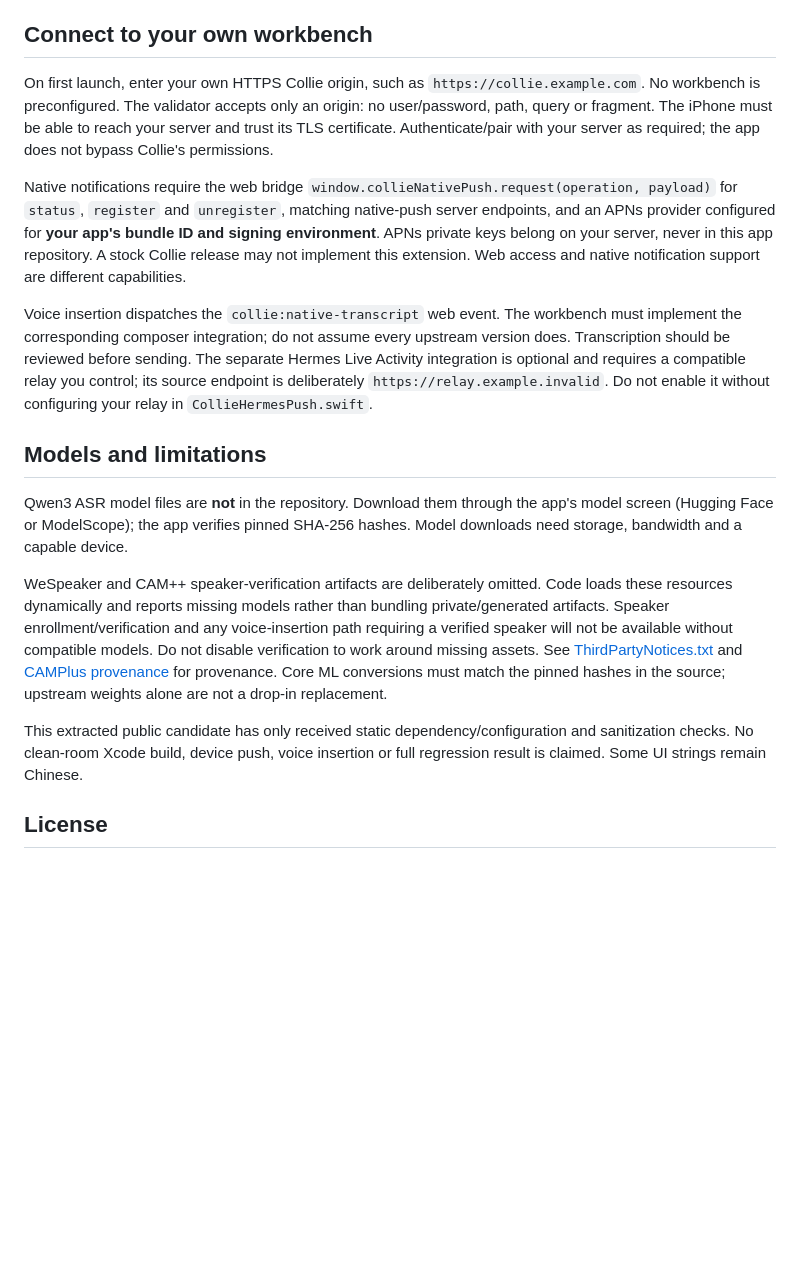
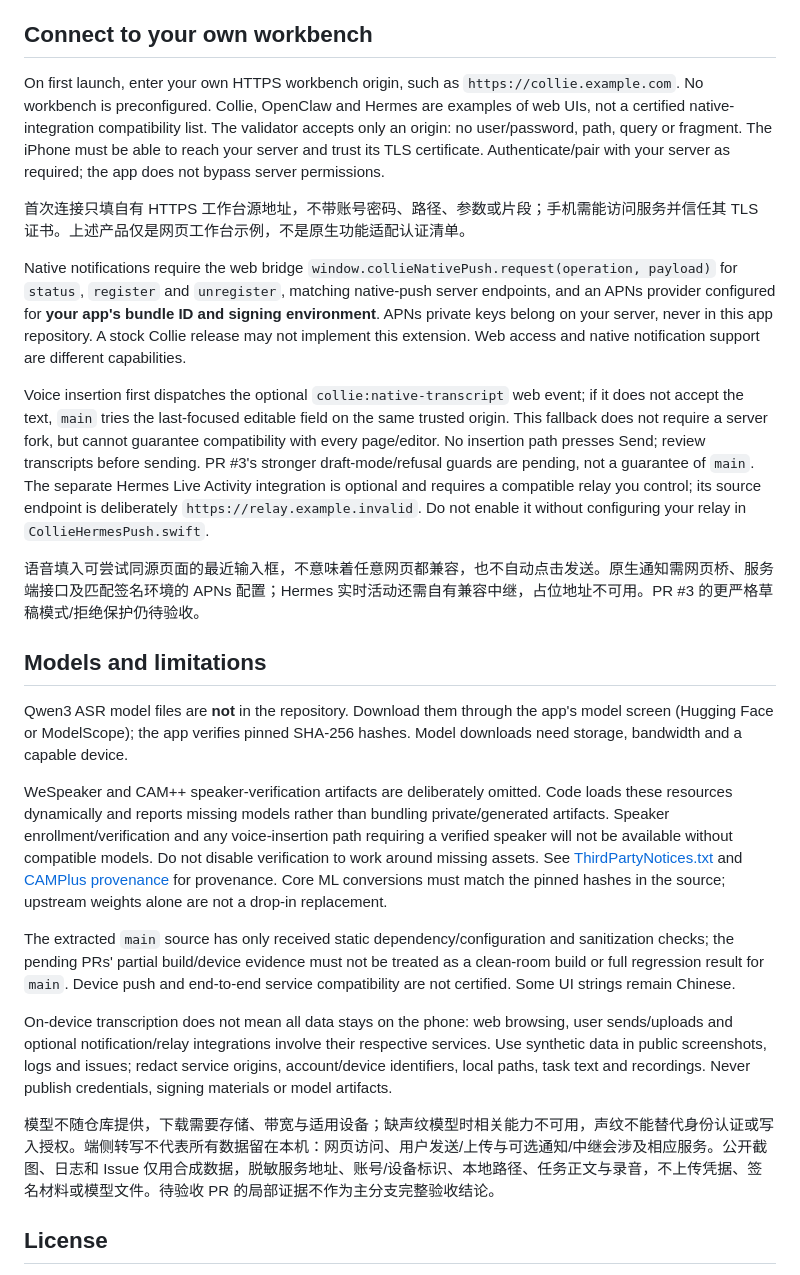
Before and after one commit to alexlee2046/yihu-ios, a Markdown page: README.md, the part around one of its changes. GitHub-like rendering; blank space fills up the shorter version.

```diff
--- a/README.md
+++ b/README.md
@@ -51,11 +54,15 @@ All Swift imports are Apple SDK modules. The required third-party Swift inferenc
 
 ## Connect to your own workbench
 
-On first launch, enter your own HTTPS Collie origin, such as `https://collie.example.com`. No workbench is preconfigured. The validator accepts only an origin: no user/password, path, query or fragment. The iPhone must be able to reach your server and trust its TLS certificate. Authenticate/pair with your server as required; the app does not bypass Collie's permissions.
+On first launch, enter your own HTTPS workbench origin, such as `https://collie.example.com`. No workbench is preconfigured. Collie, OpenClaw and Hermes are examples of web UIs, not a certified native-integration compatibility list. The validator accepts only an origin: no user/password, path, query or fragment. The iPhone must be able to reach your server and trust its TLS certificate. Authenticate/pair with your server as required; the app does not bypass server permissions.
+
+首次连接只填自有 HTTPS 工作台源地址，不带账号密码、路径、参数或片段；手机需能访问服务并信任其 TLS 证书。上述产品仅是网页工作台示例，不是原生功能适配认证清单。
 
 Native notifications require the web bridge `window.collieNativePush.request(operation, payload)` for `status`, `register` and `unregister`, matching native-push server endpoints, and an APNs provider configured for **your app's bundle ID and signing environment**. APNs private keys belong on your server, never in this app repository. A stock Collie release may not implement this extension. Web access and native notification support are different capabilities.
 
-Voice insertion dispatches the `collie:native-transcript` web event. The workbench must implement the corresponding composer integration; do not assume every upstream version does. Transcription should be reviewed before sending. The separate Hermes Live Activity integration is optional and requires a compatible relay you control; its source endpoint is deliberately `https://relay.example.invalid`. Do not enable it without configuring your relay in `CollieHermesPush.swift`.
+Voice insertion first dispatches the optional `collie:native-transcript` web event; if it does not accept the text, `main` tries the last-focused editable field on the same trusted origin. This fallback does not require a server fork, but cannot guarantee compatibility with every page/editor. No insertion path presses Send; review transcripts before sending. PR #3's stronger draft-mode/refusal guards are pending, not a guarantee of `main`. The separate Hermes Live Activity integration is optional and requires a compatible relay you control; its source endpoint is deliberately `https://relay.example.invalid`. Do not enable it without configuring your relay in `CollieHermesPush.swift`.
+
+语音填入可尝试同源页面的最近输入框，不意味着任意网页都兼容，也不自动点击发送。原生通知需网页桥、服务端接口及匹配签名环境的 APNs 配置；Hermes 实时活动还需自有兼容中继，占位地址不可用。PR #3 的更严格草稿模式/拒绝保护仍待验收。
 
 ## Models and limitations
 
@@ -63,7 +70,11 @@ Qwen3 ASR model files are **not** in the repository. Download them through the a
 
 WeSpeaker and CAM++ speaker-verification artifacts are deliberately omitted. Code loads these resources dynamically and reports missing models rather than bundling private/generated artifacts. Speaker enrollment/verification and any voice-insertion path requiring a verified speaker will not be available without compatible models. Do not disable verification to work around missing assets. See [ThirdPartyNotices.txt](Apps/Collie/ThirdPartyNotices.txt) and [CAMPlus provenance](Apps/Collie/Vendor/CAMPlus) for provenance. Core ML conversions must match the pinned hashes in the source; upstream weights alone are not a drop-in replacement.
 
-This extracted public candidate has only received static dependency/configuration and sanitization checks. No clean-room Xcode build, device push, voice insertion or full regression result is claimed. Some UI strings remain Chinese.
+The extracted `main` source has only received static dependency/configuration and sanitization checks; the pending PRs' partial build/device evidence must not be treated as a clean-room build or full regression result for `main`. Device push and end-to-end service compatibility are not certified. Some UI strings remain Chinese.
+
+On-device transcription does not mean all data stays on the phone: web browsing, user sends/uploads and optional notification/relay integrations involve their respective services. Use synthetic data in public screenshots, logs and issues; redact service origins, account/device identifiers, local paths, task text and recordings. Never publish credentials, signing materials or model artifacts.
+
+模型不随仓库提供，下载需要存储、带宽与适用设备；缺声纹模型时相关能力不可用，声纹不能替代身份认证或写入授权。端侧转写不代表所有数据留在本机：网页访问、用户发送/上传与可选通知/中继会涉及相应服务。公开截图、日志和 Issue 仅用合成数据，脱敏服务地址、账号/设备标识、本地路径、任务正文与录音，不上传凭据、签名材料或模型文件。待验收 PR 的局部证据不作为主分支完整验收结论。
 
 ## License
 
```
Also changed, not shown: other parts of README.md (+12 -9 lines).
